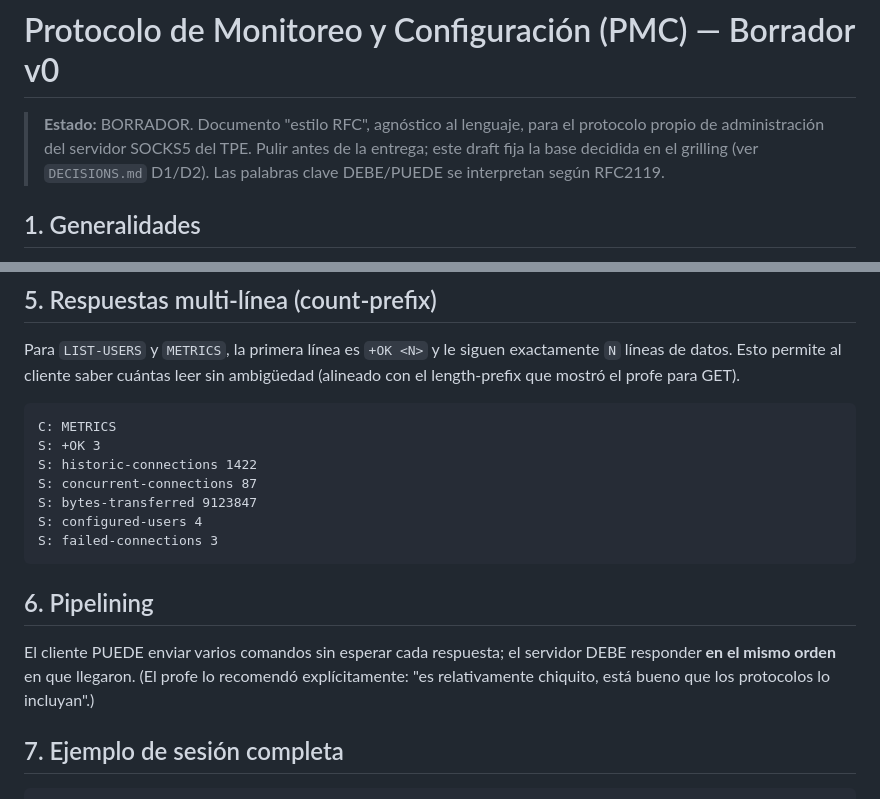
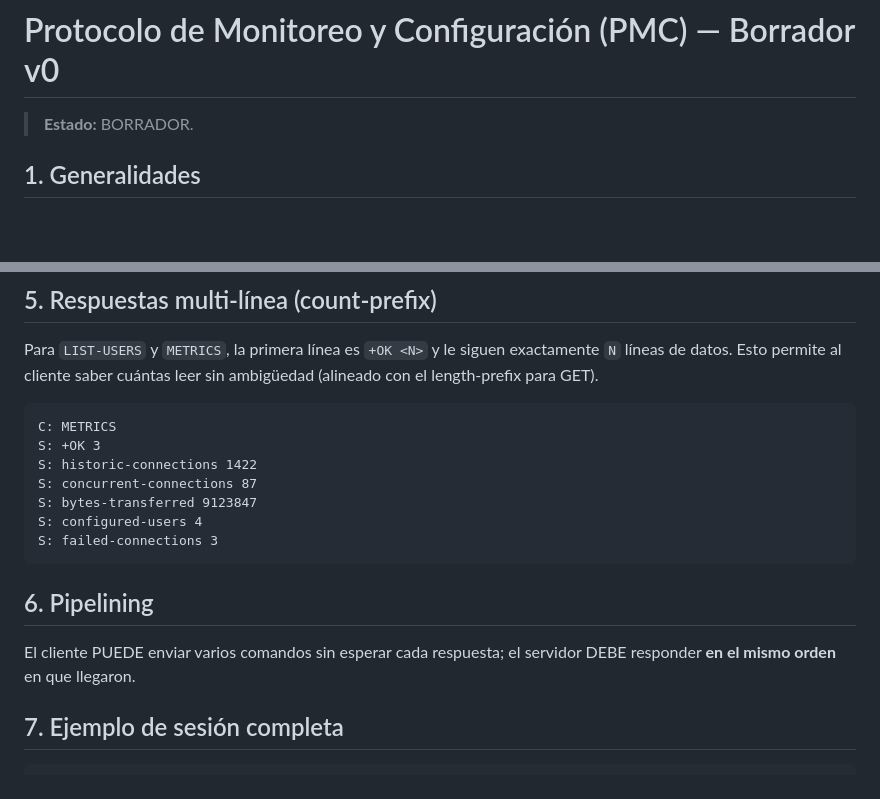
Before and after one commit to keodubo/TPE-Protos, a Markdown page: docs/mgmt-protocol-rfc.md, 2 parts joined by grey strips. GitHub-like rendering; blank space fills up the shorter version.

Commit message:
fix: corrections in .md

````diff
--- a/docs/mgmt-protocol-rfc.md
+++ b/docs/mgmt-protocol-rfc.md
@@ -1,10 +1,6 @@
 # Protocolo de Monitoreo y Configuración (PMC) — Borrador v0
 
-> **Estado:** BORRADOR. Documento "estilo RFC", agnóstico al lenguaje, para el
-> protocolo propio de administración del servidor SOCKS5 del TPE.
-> Pulir antes de la entrega; este draft fija la base decidida en el grilling
-> (ver `DECISIONS.md` D1/D2). Las palabras clave DEBE/PUEDE se interpretan
-> según RFC2119.
+> **Estado:** BORRADOR.
 
 ## 1. Generalidades
 - **Transporte:** TCP. Escucha en un socket pasivo **distinto** al de SOCKS5
@@ -62,7 +58,7 @@ S: -ERR auth failed         ; el servidor DEBE cerrar la conexión
 ## 5. Respuestas multi-línea (count-prefix)
 Para `LIST-USERS` y `METRICS`, la primera línea es `+OK <N>` y le siguen
 exactamente `N` líneas de datos. Esto permite al cliente saber cuántas leer
-sin ambigüedad (alineado con el length-prefix que mostró el profe para GET).
+sin ambigüedad (alineado con el length-prefix para GET).
 ```
 C: METRICS
 S: +OK 3
@@ -75,10 +71,7 @@ S: failed-connections 3
 
 ## 6. Pipelining
 El cliente PUEDE enviar varios comandos sin esperar cada respuesta; el servidor
-DEBE responder **en el mismo orden** en que llegaron. (El profe lo recomendó
-explícitamente: "es relativamente chiquito, está bueno que los protocolos lo
-incluyan".)
-
+DEBE responder **en el mismo orden** en que llegaron.
 ## 7. Ejemplo de sesión completa
 ```
 C: HELLO 1
````
